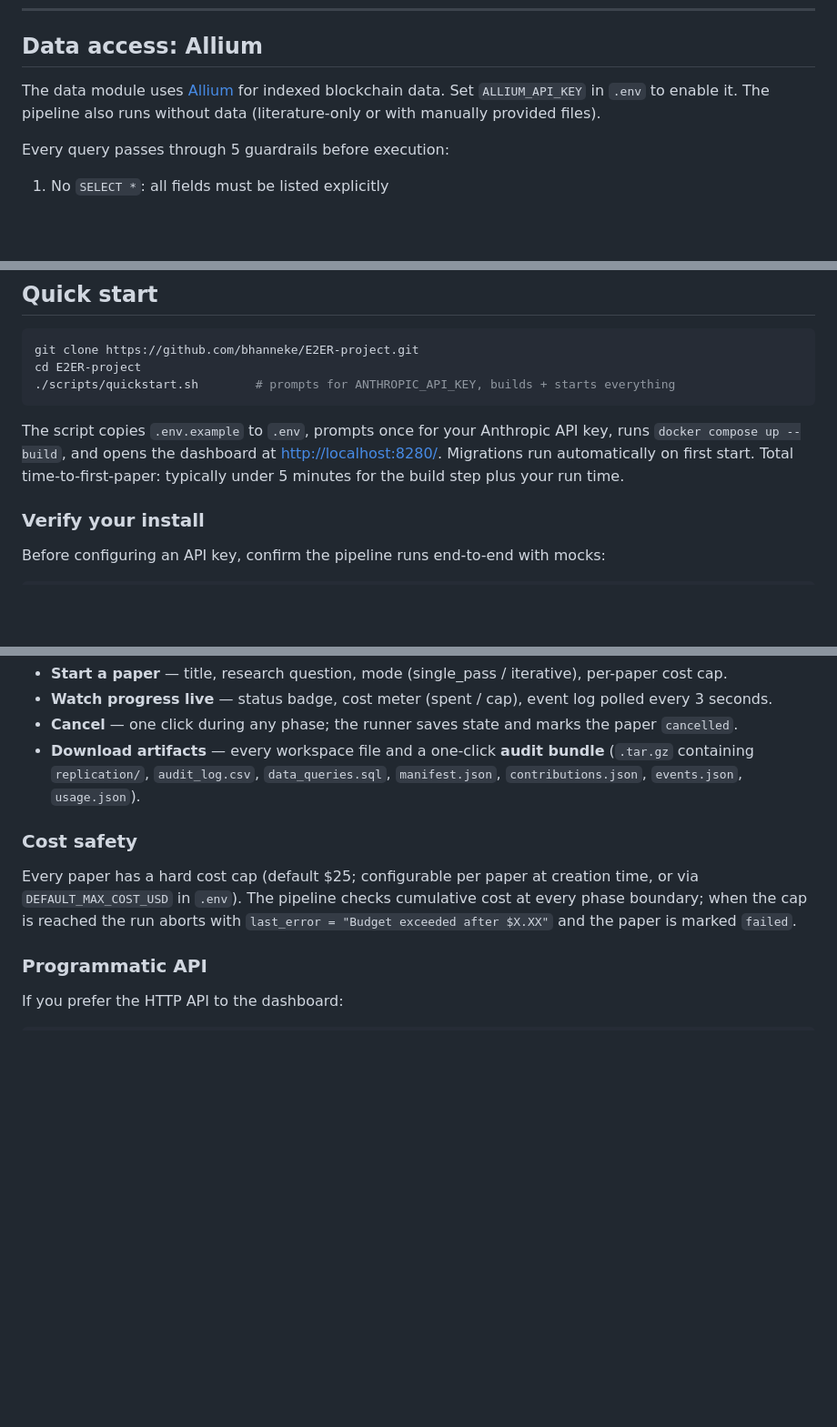
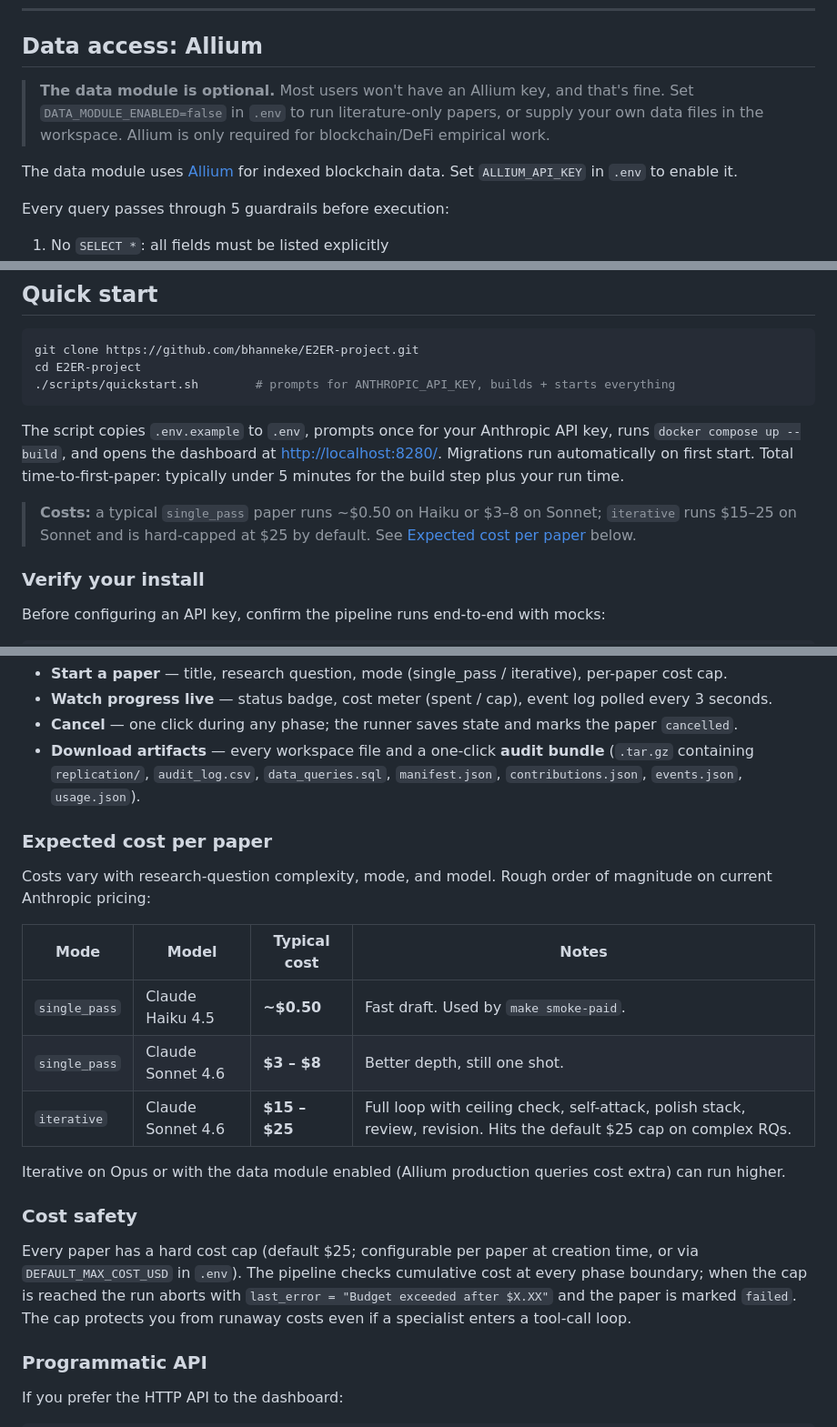
Before and after one commit to bhanneke/E2ER-project, a Markdown page: README.md, 3 parts joined by grey strips. Shown at 91% size. Drawn GitHub-style; blank space fills up the shorter version.

```diff
--- a/README.md
+++ b/README.md
@@ -76,7 +76,9 @@ Reviews are aggregated by three deterministic rules applied in order:
 
 ## Data access: Allium
 
-The data module uses [Allium](https://allium.so) for indexed blockchain data. Set `ALLIUM_API_KEY` in `.env` to enable it. The pipeline also runs without data (literature-only or with manually provided files).
+> **The data module is optional.** Most users won't have an Allium key, and that's fine. Set `DATA_MODULE_ENABLED=false` in `.env` to run literature-only papers, or supply your own data files in the workspace. Allium is only required for blockchain/DeFi empirical work.
+
+The data module uses [Allium](https://allium.so) for indexed blockchain data. Set `ALLIUM_API_KEY` in `.env` to enable it.
 
 Every query passes through 5 guardrails before execution:
 
@@ -128,6 +130,8 @@ cd E2ER-project
 
 The script copies `.env.example` to `.env`, prompts once for your Anthropic API key, runs `docker compose up --build`, and opens the dashboard at <http://localhost:8280/>. Migrations run automatically on first start. Total time-to-first-paper: typically under 5 minutes for the build step plus your run time.
 
+> **Costs:** a typical `single_pass` paper runs ~$0.50 on Haiku or $3–8 on Sonnet; `iterative` runs $15–25 on Sonnet and is hard-capped at $25 by default. See [Expected cost per paper](#expected-cost-per-paper) below.
+
 ### Verify your install
 
 Before configuring an API key, confirm the pipeline runs end-to-end with mocks:
@@ -154,9 +158,21 @@ Once running, the dashboard at `http://localhost:8280/` lets you:
 - **Cancel** — one click during any phase; the runner saves state and marks the paper `cancelled`.
 - **Download artifacts** — every workspace file and a one-click **audit bundle** (`.tar.gz` containing `replication/`, `audit_log.csv`, `data_queries.sql`, `manifest.json`, `contributions.json`, `events.json`, `usage.json`).
 
+### Expected cost per paper
+
+Costs vary with research-question complexity, mode, and model. Rough order of magnitude on current Anthropic pricing:
+
+| Mode | Model | Typical cost | Notes |
+|------|-------|-------------|-------|
+| `single_pass` | Claude Haiku 4.5 | **~$0.50** | Fast draft. Used by `make smoke-paid`. |
+| `single_pass` | Claude Sonnet 4.6 | **$3 – $8** | Better depth, still one shot. |
+| `iterative` | Claude Sonnet 4.6 | **$15 – $25** | Full loop with ceiling check, self-attack, polish stack, review, revision. Hits the default $25 cap on complex RQs. |
+
+Iterative on Opus or with the data module enabled (Allium production queries cost extra) can run higher.
+
 ### Cost safety
 
-Every paper has a hard cost cap (default $25; configurable per paper at creation time, or via `DEFAULT_MAX_COST_USD` in `.env`). The pipeline checks cumulative cost at every phase boundary; when the cap is reached the run aborts with `last_error = "Budget exceeded after $X.XX"` and the paper is marked `failed`.
+Every paper has a hard cost cap (default $25; configurable per paper at creation time, or via `DEFAULT_MAX_COST_USD` in `.env`). The pipeline checks cumulative cost at every phase boundary; when the cap is reached the run aborts with `last_error = "Budget exceeded after $X.XX"` and the paper is marked `failed`. The cap protects you from runaway costs even if a specialist enters a tool-call loop.
 
 ### Programmatic API
 
```
Also changed, not shown: CHANGELOG.md (added, +91 -0 lines), SECURITY.md (added, +59 -0 lines).
